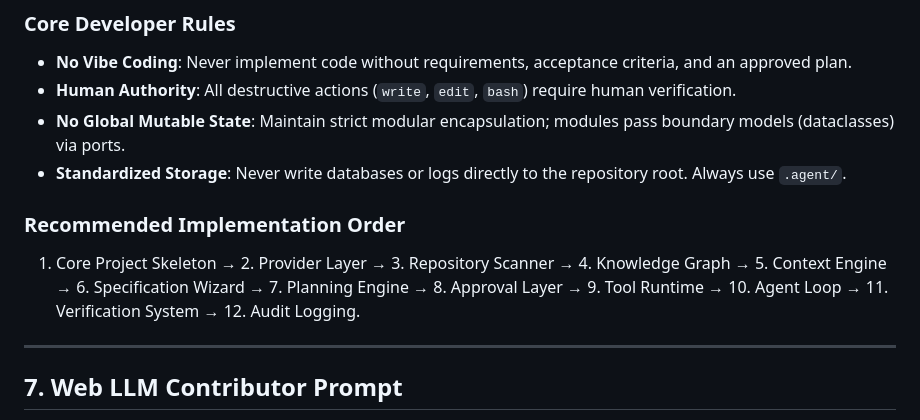
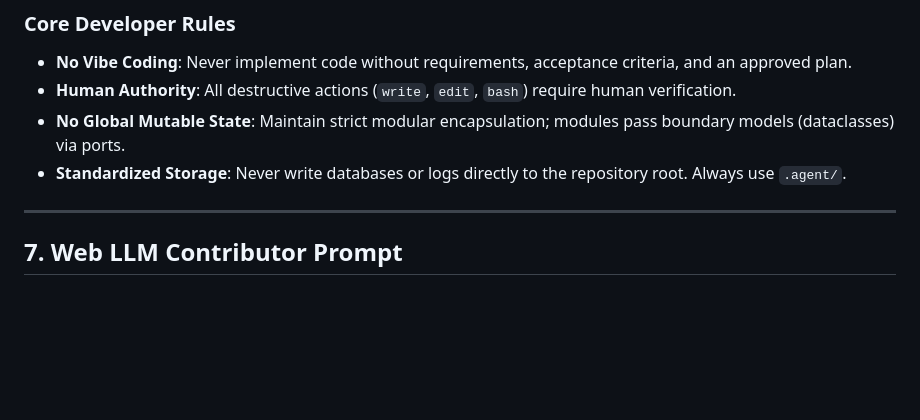
Before and after one commit to Sane-Hu/Corge, a Markdown page: docs/02-technical-spec.md, the part around one of its changes. Rendered like a GitHub page; blank space fills up the shorter version.

Commit message:
docs: update technical specification with revised implementation details

```diff
--- a/docs/02-technical-spec.md
+++ b/docs/02-technical-spec.md
@@ -141,9 +141,6 @@ PRD → Technical Spec → Code Implementation
 - **No Global Mutable State**: Maintain strict modular encapsulation; modules pass boundary models (dataclasses) via ports.
 - **Standardized Storage**: Never write databases or logs directly to the repository root. Always use `.agent/`.
 
-### Recommended Implementation Order
-1. Core Project Skeleton → 2. Provider Layer → 3. Repository Scanner → 4. Knowledge Graph → 5. Context Engine → 6. Specification Wizard → 7. Planning Engine → 8. Approval Layer → 9. Tool Runtime → 10. Agent Loop → 11. Verification System → 12. Audit Logging.
-
 ---
 
 ## 7. Web LLM Contributor Prompt
```
Also changed, not shown: other parts of docs/02-technical-spec.md (+1 -1 lines).
